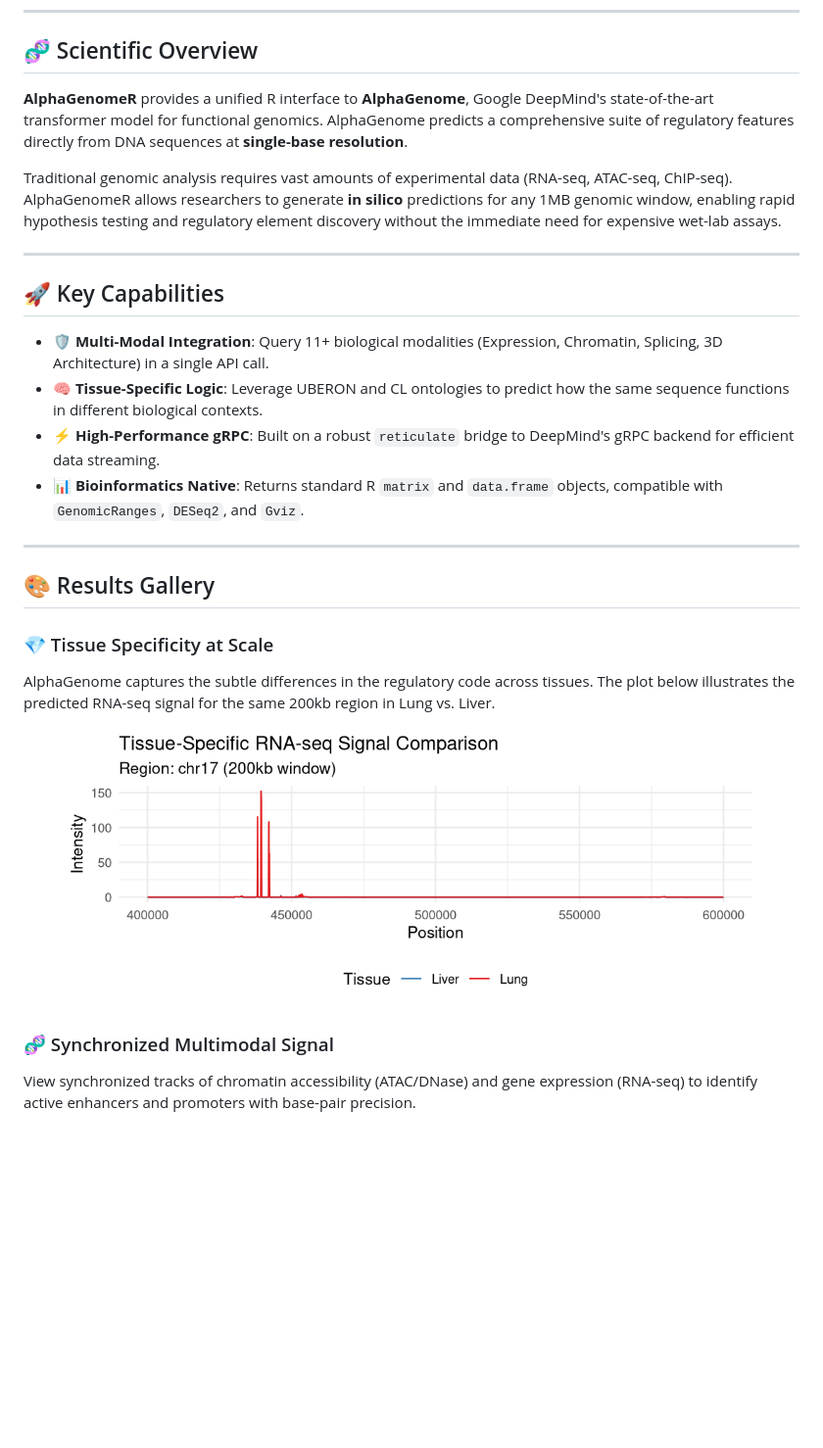
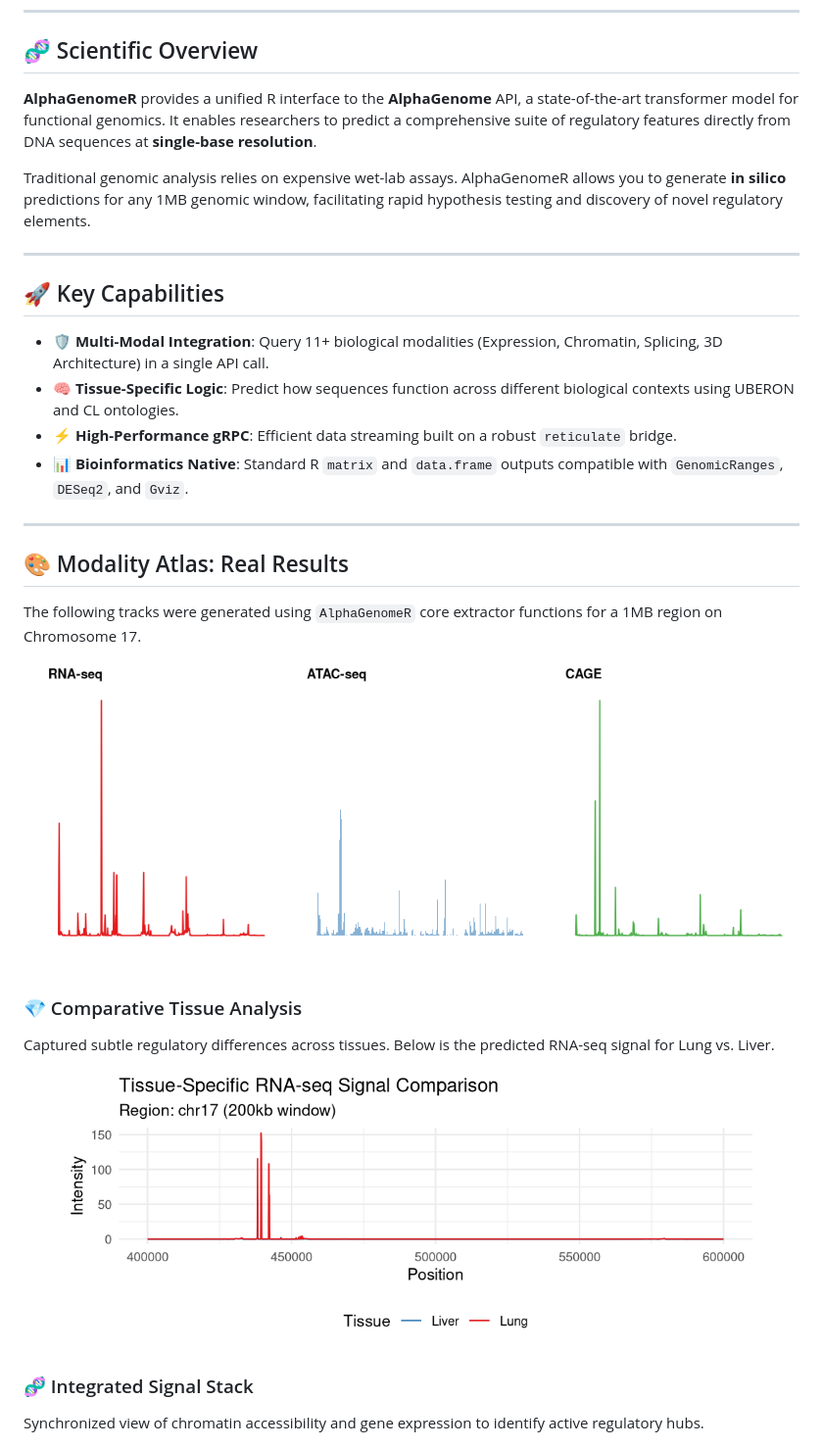
Before and after one commit to BDB-Genomics/AlphaGenomeR, a Markdown page: README.md, the part around one of its changes. Shown at 98% size. Rendered like a GitHub page; pictures changed too: man/figures/modality_atlas.png (added); blank space fills up the shorter version.

Commit message:
docs: overhaul README with personal attribution and detailed modality atlas

```diff
--- a/README.md
+++ b/README.md
@@ -23,32 +23,38 @@
 
 ## 🧬 Scientific Overview
 
-**AlphaGenomeR** provides a unified R interface to **AlphaGenome**, Google DeepMind's state-of-the-art transformer model for functional genomics. AlphaGenome predicts a comprehensive suite of regulatory features directly from DNA sequences at **single-base resolution**.
+**AlphaGenomeR** provides a unified R interface to the **AlphaGenome** API, a state-of-the-art transformer model for functional genomics. It enables researchers to predict a comprehensive suite of regulatory features directly from DNA sequences at **single-base resolution**.
 
-Traditional genomic analysis requires vast amounts of experimental data (RNA-seq, ATAC-seq, ChIP-seq). AlphaGenomeR allows researchers to generate **in silico** predictions for any 1MB genomic window, enabling rapid hypothesis testing and regulatory element discovery without the immediate need for expensive wet-lab assays.
+Traditional genomic analysis relies on expensive wet-lab assays. AlphaGenomeR allows you to generate **in silico** predictions for any 1MB genomic window, facilitating rapid hypothesis testing and discovery of novel regulatory elements.
 
 ---
 
 ## 🚀 Key Capabilities
 
 *   🛡️ **Multi-Modal Integration**: Query 11+ biological modalities (Expression, Chromatin, Splicing, 3D Architecture) in a single API call.
-*   🧠 **Tissue-Specific Logic**: Leverage UBERON and CL ontologies to predict how the same sequence functions in different biological contexts.
-*   ⚡ **High-Performance gRPC**: Built on a robust `reticulate` bridge to DeepMind's gRPC backend for efficient data streaming.
-*   📊 **Bioinformatics Native**: Returns standard R `matrix` and `data.frame` objects, compatible with `GenomicRanges`, `DESeq2`, and `Gviz`.
+*   🧠 **Tissue-Specific Logic**: Predict how sequences function across different biological contexts using UBERON and CL ontologies.
+*   ⚡ **High-Performance gRPC**: Efficient data streaming built on a robust `reticulate` bridge.
+*   📊 **Bioinformatics Native**: Standard R `matrix` and `data.frame` outputs compatible with `GenomicRanges`, `DESeq2`, and `Gviz`.
 
 ---
 
-## 🎨 Results Gallery
+## 🎨 Modality Atlas: Real Results
 
-### 💎 Tissue Specificity at Scale
-AlphaGenome captures the subtle differences in the regulatory code across tissues. The plot below illustrates the predicted RNA-seq signal for the same 200kb region in Lung vs. Liver.
+The following tracks were generated using `AlphaGenomeR` core extractor functions for a 1MB region on Chromosome 17.
+
+<p align="center">
+  <img src="man/figures/modality_atlas.png" width="100%">
+</p>
+
+### 💎 Comparative Tissue Analysis
+Captured subtle regulatory differences across tissues. Below is the predicted RNA-seq signal for Lung vs. Liver.
 
 <p align="center">
   <img src="man/figures/tissue_comparison.png" width="90%">
 </p>
 
-### 🧬 Synchronized Multimodal Signal
-View synchronized tracks of chromatin accessibility (ATAC/DNase) and gene expression (RNA-seq) to identify active enhancers and promoters with base-pair precision.
+### 🧬 Integrated Signal Stack
+Synchronized view of chromatin accessibility and gene expression to identify active regulatory hubs.
 
 <p align="center">
   <img src="man/figures/multimodal_stack.png" width="90%">
```
Also changed, not shown: other parts of README.md (+9 -10 lines).
